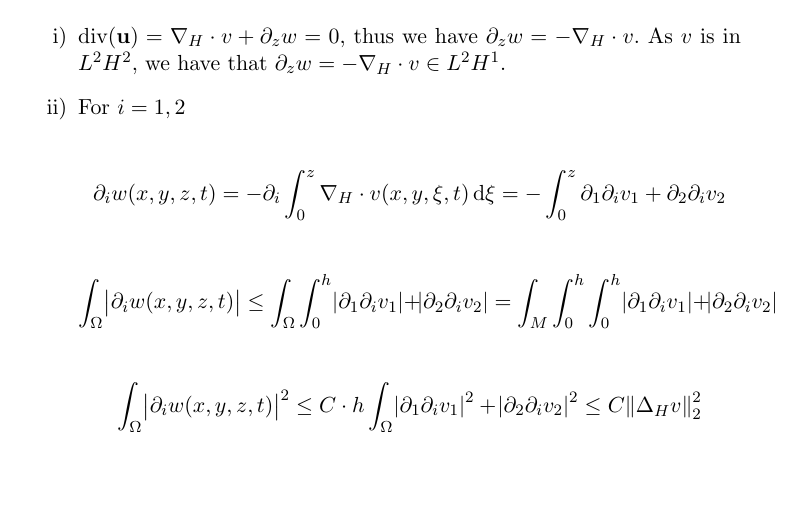
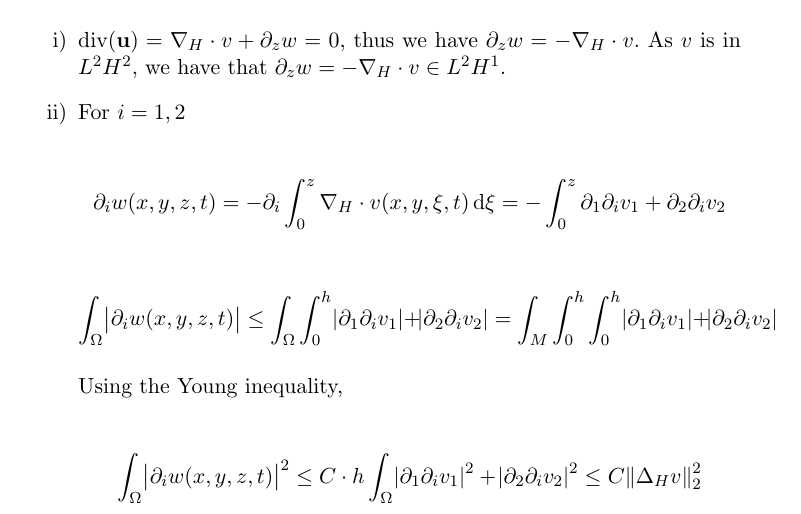
Before and after one commit to msjuhasznora/mathsgitrepo, a LaTeX document (third/4_apr.tex): part of page 3 of 5, cut so that both start at the same text, the shorter picture padded with empty space. Compiled offline with pdfLaTeX.

Commit message:
Young, explanation

```diff
--- a/third/4_apr.tex
+++ b/third/4_apr.tex
@@ -69,6 +70,8 @@ We use the $$ w(x,y,z,t) = - \int_0^z \nabla_H \cdot v(x,y,\xi, t) \diff \xi$$ e
 $$ \partial_i w(x,y,z,t) = - \partial_i \int_0^z \nabla_H \cdot v(x,y,\xi, t) \diff \xi = - \int_0^z \partial_1 \partial_i v_1 + \partial_2 \partial_i v_2$$
 
 $$ \int_\Omega \abs{\partial_i w(x,y,z,t)} \leq \int_\Omega \int_0^h \abs{\partial_1 \partial_i v_1} + \abs{\partial_2 \partial_i v_2} = \int_M \int_0^h \int_0^h \abs{\partial_1 \partial_i v_1} + \abs{\partial_2 \partial_i v_2}$$
+
+Using the Young inequality,
 
 $$ \int_\Omega \abs{\partial_i w(x,y,z,t)}^2 \leq C \cdot h \int_\Omega \abs{\partial_1 \partial_i v_1}^2 + \abs{\partial_2 \partial_i v_2}^2 \leq C \norm{\Delta_H v}^2_2$$
 
```
Also changed, not shown: third/4_apr.pdf, third/4_apr.tex (1 more changed lines).
